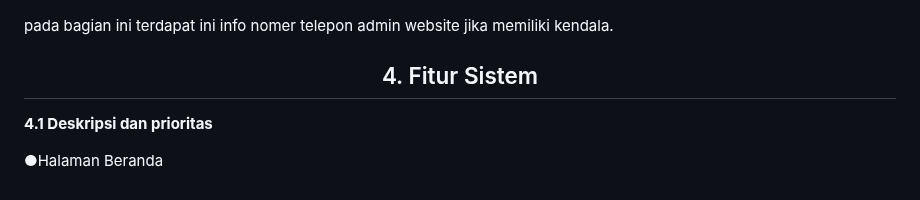
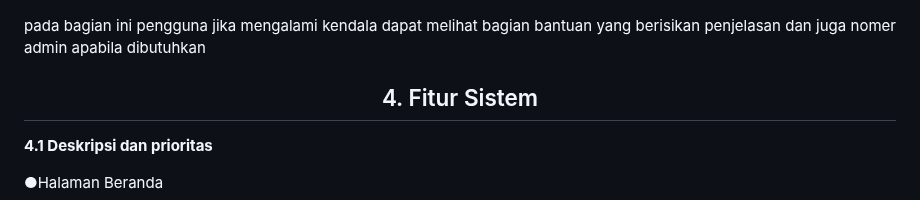
Before and after one commit to Dhilannavi/Kelompok5b.github.io, a Markdown page: README.md, the part around the change. GitHub-like rendering.

```diff
--- a/README.md
+++ b/README.md
@@ -149,7 +149,7 @@ pada bagian about us terdapat penjelasan tentang website ini,selain itu juga ter
 
 ![alt text](https://github.com/Dhilannavi/Kelompok5b.github.io/blob/master/asset/img/bantuan%20nw.png)
 
-pada bagian ini terdapat ini info nomer telepon admin website jika memiliki kendala.
+pada bagian ini pengguna jika mengalami kendala dapat melihat bagian bantuan yang berisikan penjelasan dan juga nomer admin apabila dibutuhkan
 
 <div align="center">
 
```
